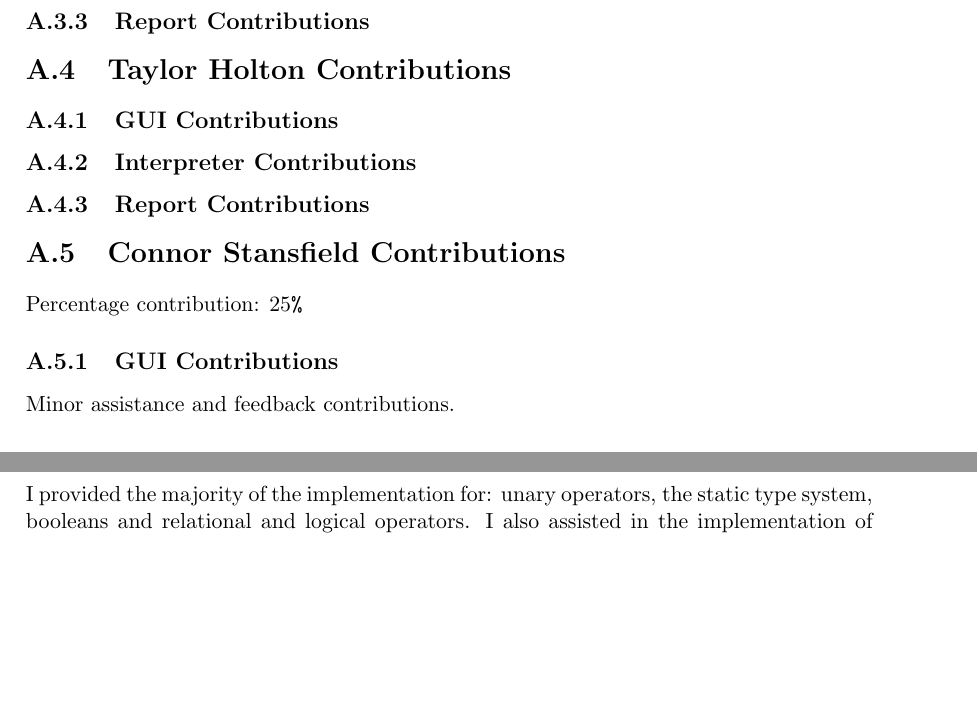
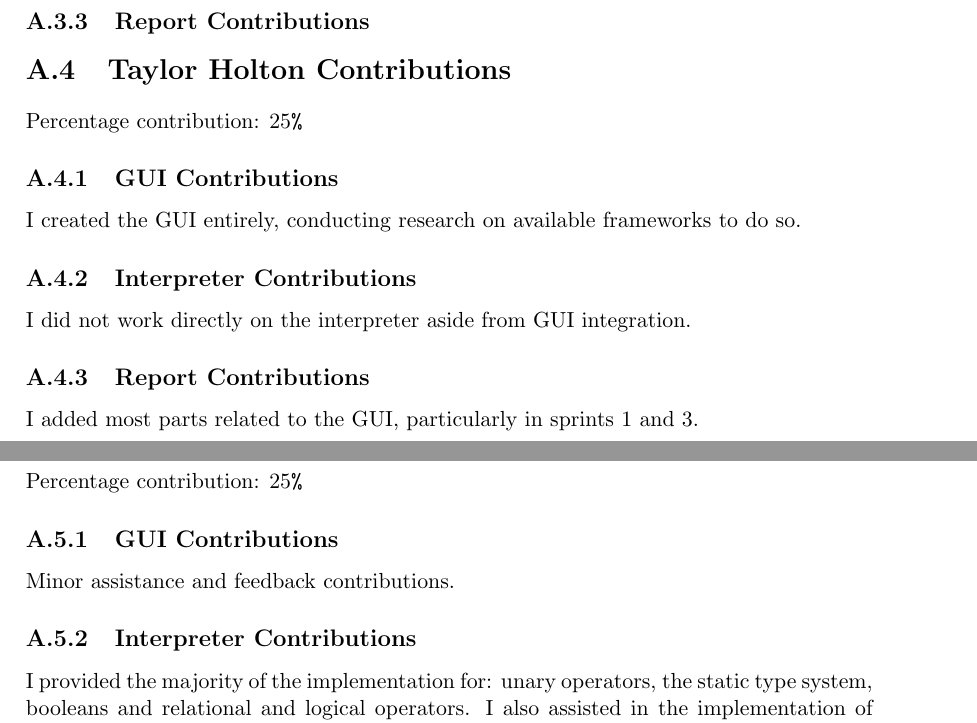
Before and after one commit to 54FiftyFour/Advanced-Prog-Report, a LaTeX thesis (Advanced Programming Report/src/AP_REPORT_02.tex): two parts of pages 29 and 30 of 40, joined at a grey line, cut so that both start at the same text, the shorter picture padded with empty space. Compiled offline with pdfLaTeX.

Commit message:
Added taylor's contribution

```diff
--- a/Advanced Programming Report/src/AP_REPORT_02.tex
+++ b/Advanced Programming Report/src/AP_REPORT_02.tex
@@ -813,9 +813,13 @@ Grammar in BNF:
     \subsection{Report Contributions}
 
     \section{Taylor Holton Contributions}
+    Percentage contribution: 25\verb|%|
     \subsection{GUI Contributions}
+    I created the GUI entirely, conducting research on available frameworks to do so.
     \subsection{Interpreter Contributions}
+    I did not work directly on the interpreter aside from GUI integration.
     \subsection{Report Contributions}
+    I added most parts related to the GUI, particularly in sprints 1 and 3.
 
     \section{Connor Stansfield Contributions}
     Percentage contribution: 25\verb|%|
```
